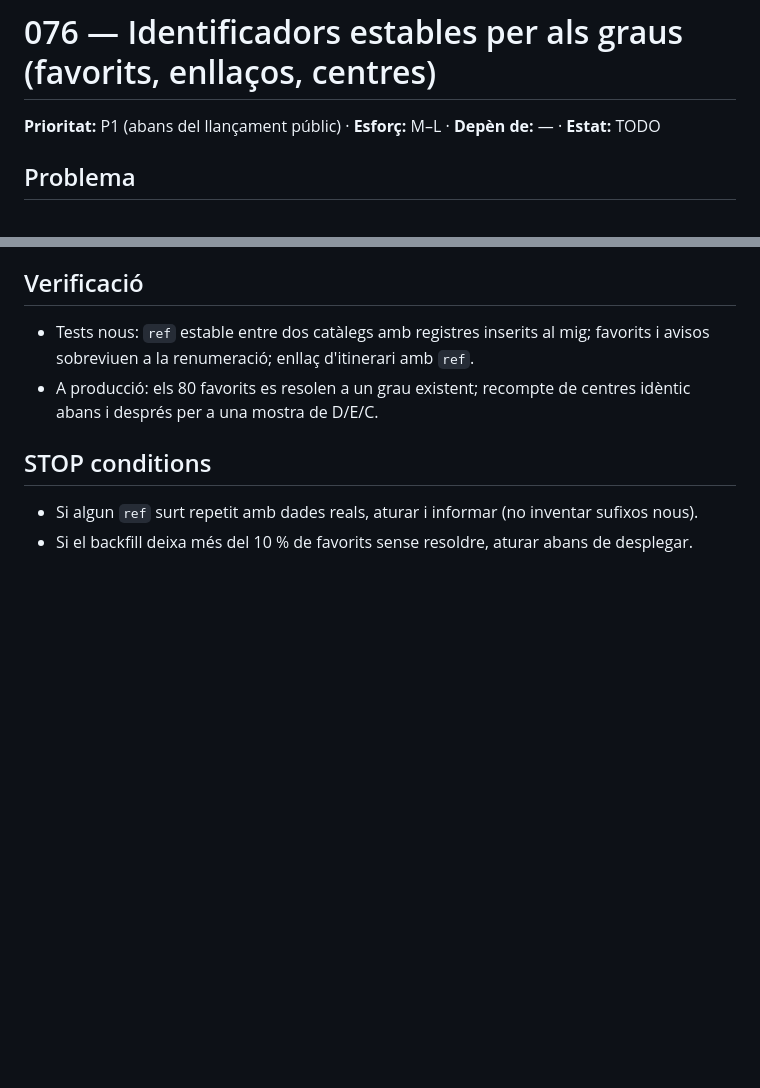
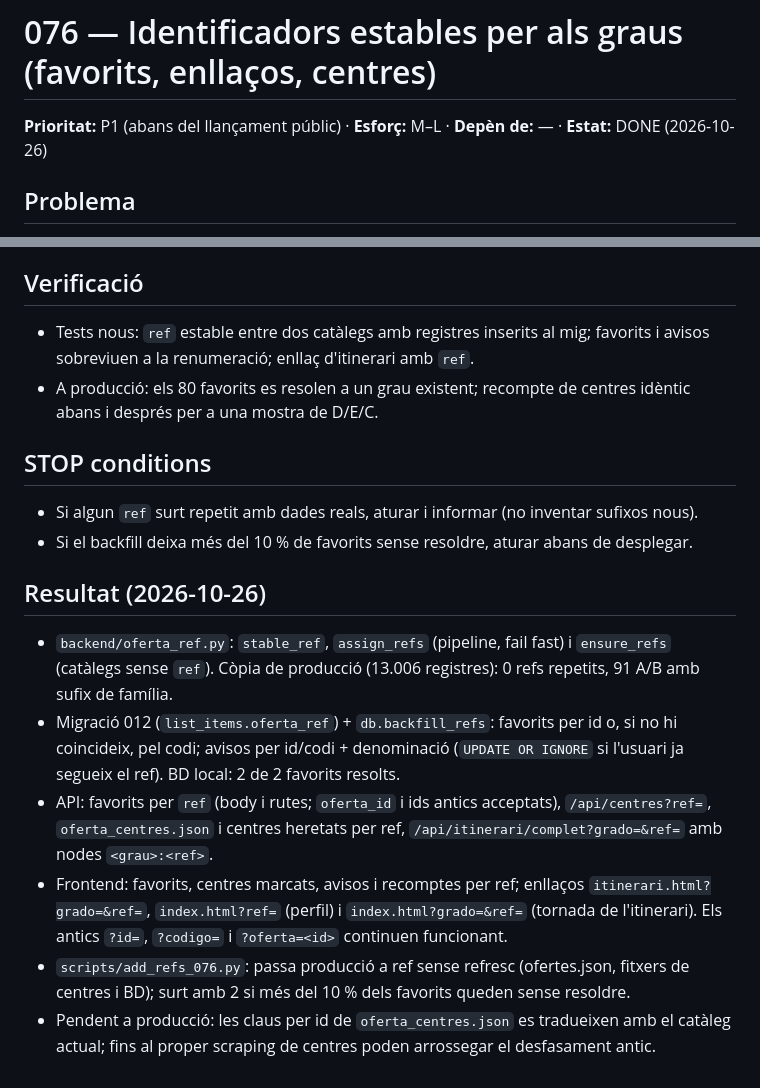
Before and after one commit to rogeraclaro/cercador-grausfp, a Markdown page: fp-cercador/plans/076-identificadors-estables.md, 2 parts joined by grey strips. Drawn GitHub-style; blank space fills up the shorter version.

```diff
--- a/fp-cercador/plans/076-identificadors-estables.md
+++ b/fp-cercador/plans/076-identificadors-estables.md
@@ -1,6 +1,6 @@
 # 076 — Identificadors estables per als graus (favorits, enllaços, centres)
 
-**Prioritat:** P1 (abans del llançament públic) · **Esforç:** M–L · **Depèn de:** — · **Estat:** TODO
+**Prioritat:** P1 (abans del llançament públic) · **Esforç:** M–L · **Depèn de:** — · **Estat:** DONE (2026-10-26)
 
 ## Problema
 
@@ -47,3 +47,12 @@ Camp nou `ref` a cada registre d'`ofertes.json`, calculat al pipeline:
 
 - Si algun `ref` surt repetit amb dades reals, aturar i informar (no inventar sufixos nous).
 - Si el backfill deixa més del 10 % de favorits sense resoldre, aturar abans de desplegar.
+
+## Resultat (2026-10-26)
+
+- `backend/oferta_ref.py`: `stable_ref`, `assign_refs` (pipeline, fail fast) i `ensure_refs` (catàlegs sense `ref`). Còpia de producció (13.006 registres): 0 refs repetits, 91 A/B amb sufix de família.
+- Migració 012 (`list_items.oferta_ref`) + `db.backfill_refs`: favorits per id o, si no hi coincideix, pel codi; avisos per id/codi + denominació (`UPDATE OR IGNORE` si l'usuari ja segueix el ref). BD local: 2 de 2 favorits resolts.
+- API: favorits per `ref` (body i rutes; `oferta_id` i ids antics acceptats), `/api/centres?ref=`, `oferta_centres.json` i centres heretats per ref, `/api/itinerari/complet?grado=&ref=` amb nodes `<grau>:<ref>`.
+- Frontend: favorits, centres marcats, avisos i recomptes per ref; enllaços `itinerari.html?grado=&ref=`, `index.html?ref=` (perfil) i `index.html?grado=&ref=` (tornada de l'itinerari). Els antics `?id=`, `?codigo=` i `?oferta=<id>` continuen funcionant.
+- `scripts/add_refs_076.py`: passa producció a ref sense refresc (ofertes.json, fitxers de centres i BD); surt amb 2 si més del 10 % dels favorits queden sense resoldre.
+- Pendent a producció: les claus per id de `oferta_centres.json` es tradueixen amb el catàleg actual; fins al proper scraping de centres poden arrossegar el desfasament antic.
```
Also changed, not shown: fp-cercador/plans/README.md (+1 -1 lines).
